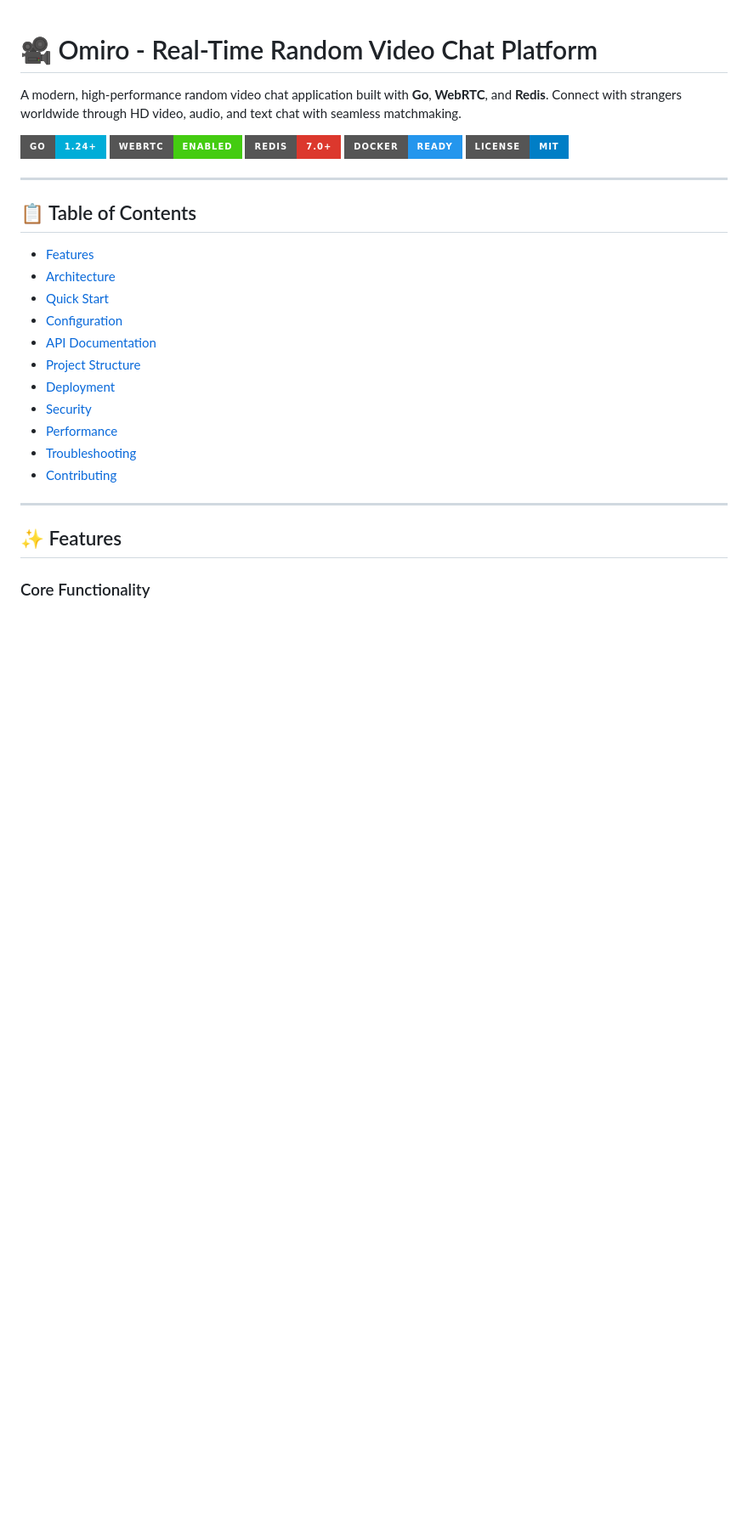
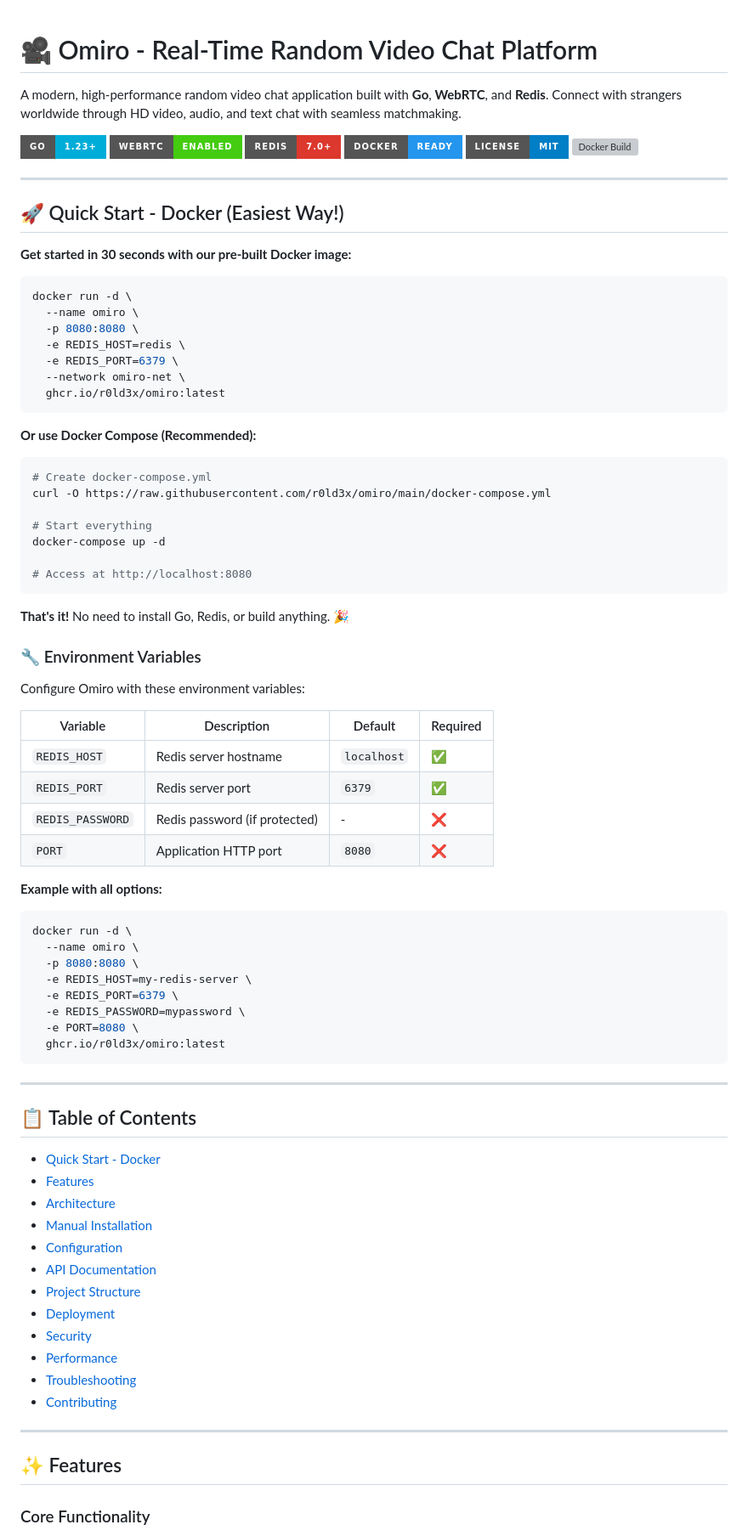
Before and after one commit to r0ld3x/omiro, a Markdown page: README.md, the part around one of its changes. Shown at 85% size. Rendered like a GitHub page; badges without logos; blank space fills up the shorter version; grey boxes are pictures that could not be loaded.

Commit message:
Enhance README.md with Docker setup instructions and environment variable configuration

````diff
--- a/README.md
+++ b/README.md
@@ -2,19 +2,75 @@
 
 A modern, high-performance random video chat application built with **Go**, **WebRTC**, and **Redis**. Connect with strangers worldwide through HD video, audio, and text chat with seamless matchmaking.
 
-[![Go Version](https://img.shields.io/badge/Go-1.24+-00ADD8?style=for-the-badge&logo=go)](https://golang.org/)
+[![Go Version](https://img.shields.io/badge/Go-1.23+-00ADD8?style=for-the-badge&logo=go)](https://golang.org/)
 [![WebRTC](https://img.shields.io/badge/WebRTC-Enabled-brightgreen?style=for-the-badge)](https://webrtc.org/)
 [![Redis](https://img.shields.io/badge/Redis-7.0+-DC382D?style=for-the-badge&logo=redis)](https://redis.io/)
 [![Docker](https://img.shields.io/badge/Docker-Ready-2496ED?style=for-the-badge&logo=docker)](https://www.docker.com/)
 [![License](https://img.shields.io/badge/License-MIT-blue.svg?style=for-the-badge)](LICENSE)
+[![Docker Build](https://github.com/r0ld3x/omiro/actions/workflows/docker-publish.yml/badge.svg)](https://github.com/r0ld3x/omiro/actions/workflows/docker-publish.yml)
+
+---
+
+## 🚀 Quick Start - Docker (Easiest Way!)
+
+**Get started in 30 seconds with our pre-built Docker image:**
+
+```bash
+docker run -d \
+  --name omiro \
+  -p 8080:8080 \
+  -e REDIS_HOST=redis \
+  -e REDIS_PORT=6379 \
+  --network omiro-net \
+  ghcr.io/r0ld3x/omiro:latest
+```
+
+**Or use Docker Compose (Recommended):**
+
+```bash
+# Create docker-compose.yml
+curl -O https://raw.githubusercontent.com/r0ld3x/omiro/main/docker-compose.yml
+
+# Start everything
+docker-compose up -d
+
+# Access at http://localhost:8080
+```
+
+**That's it!** No need to install Go, Redis, or build anything. 🎉
+
+### 🔧 Environment Variables
+
+Configure Omiro with these environment variables:
+
+| Variable         | Description                   | Default     | Required |
+| ---------------- | ----------------------------- | ----------- | -------- |
+| `REDIS_HOST`     | Redis server hostname         | `localhost` | ✅       |
+| `REDIS_PORT`     | Redis server port             | `6379`      | ✅       |
+| `REDIS_PASSWORD` | Redis password (if protected) | -           | ❌       |
+| `PORT`           | Application HTTP port         | `8080`      | ❌       |
+
+**Example with all options:**
+
+```bash
+docker run -d \
+  --name omiro \
+  -p 8080:8080 \
+  -e REDIS_HOST=my-redis-server \
+  -e REDIS_PORT=6379 \
+  -e REDIS_PASSWORD=mypassword \
+  -e PORT=8080 \
+  ghcr.io/r0ld3x/omiro:latest
+```
 
 ---
 
 ## 📋 Table of Contents
 
+- [Quick Start - Docker](#-quick-start---docker-easiest-way)
 - [Features](#-features)
 - [Architecture](#-architecture)
-- [Quick Start](#-quick-start)
+- [Manual Installation](#-manual-installation)
 - [Configuration](#-configuration)
 - [API Documentation](#-api-documentation)
 - [Project Structure](#-project-structure)
````
Also changed, not shown: other parts of README.md (+134 -54 lines).
